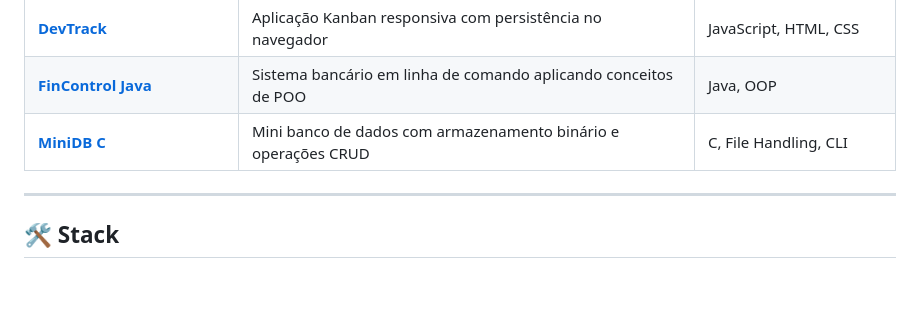
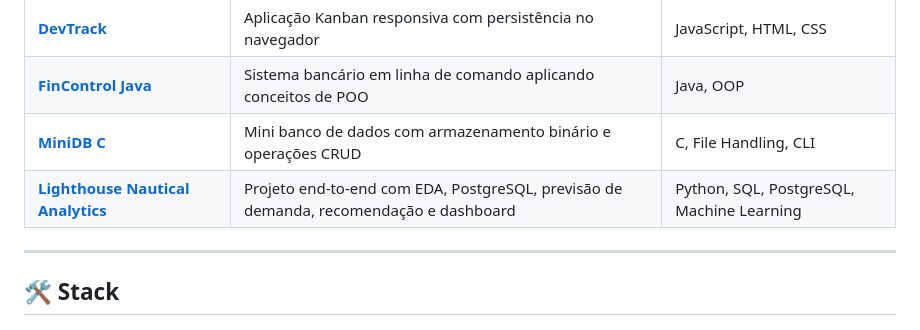
Before and after one commit to dudxzz-25/portfolio-web, a Markdown page: README.md, the part around the change. Drawn GitHub-style; blank space fills up the shorter version.

Commit message:
Add Lighthouse project to README

```diff
--- a/README.md
+++ b/README.md
@@ -54,6 +54,7 @@ https://dudxzz-25.github.io/portfolio-web/
 | [**DevTrack**](https://github.com/dudxzz-25/devtrack) | Aplicação Kanban responsiva com persistência no navegador | JavaScript, HTML, CSS |
 | [**FinControl Java**](https://github.com/dudxzz-25/fincontrol-java) | Sistema bancário em linha de comando aplicando conceitos de POO | Java, OOP |
 | [**MiniDB C**](https://github.com/dudxzz-25/minidb-c) | Mini banco de dados com armazenamento binário e operações CRUD | C, File Handling, CLI |
+| [**Lighthouse Nautical Analytics**](https://github.com/dudxzz-25/lighthouse-nautical-analytics) | Projeto end-to-end com EDA, PostgreSQL, previsão de demanda, recomendação e dashboard | Python, SQL, PostgreSQL, Machine Learning |
 
 ---
 
```
